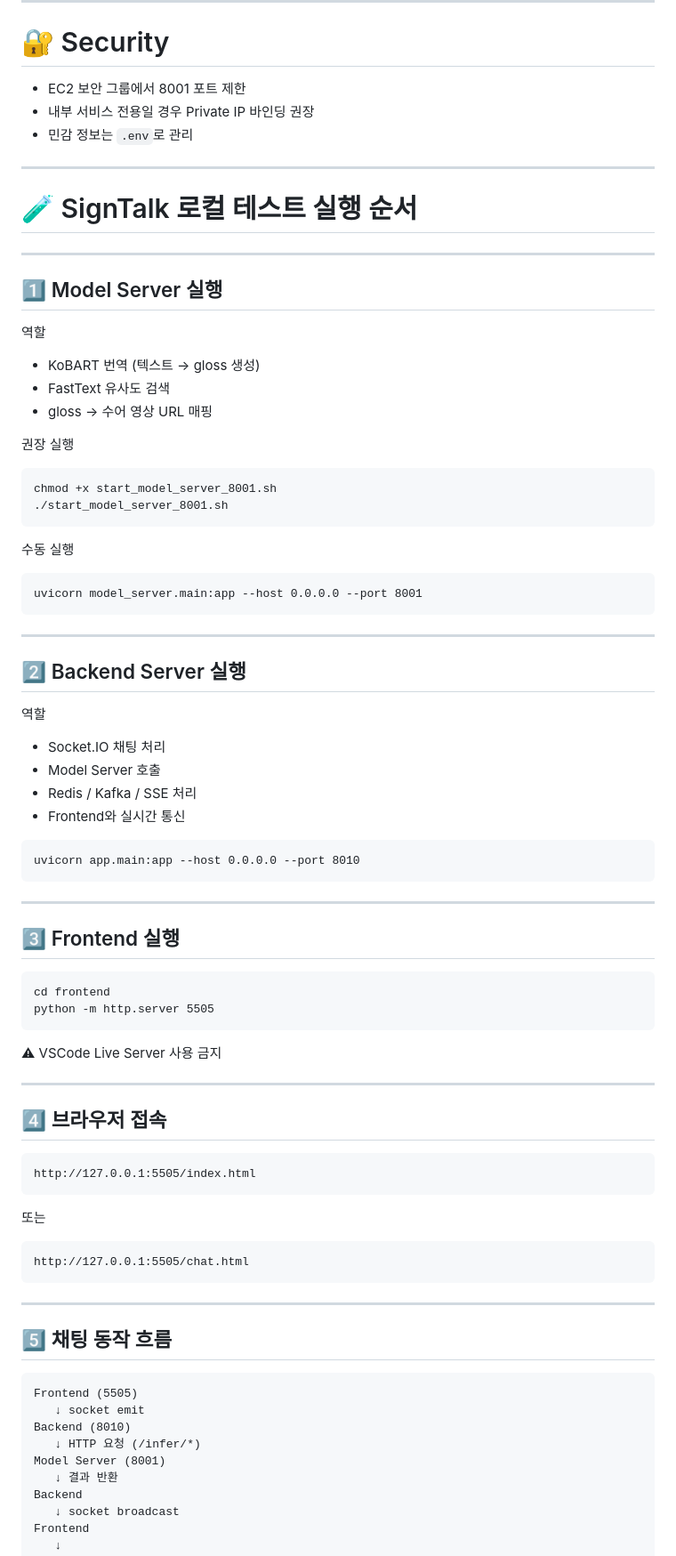
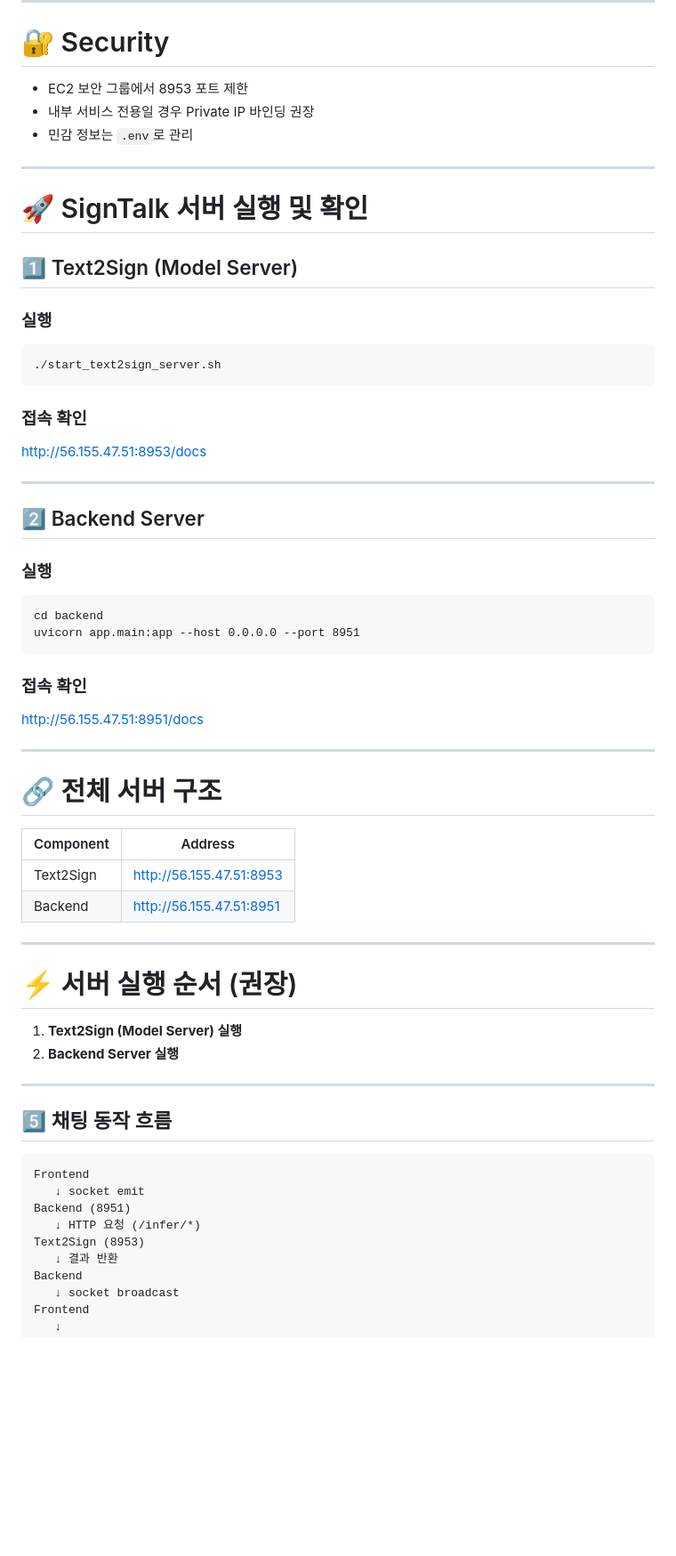
Before and after one commit to hellojiyeon00/SignTalk, a Markdown page: Text2Sign/README.md, the part around one of its changes. Shown at 89% size. GitHub-like rendering; blank space fills up the shorter version.

Commit message:
text: Text2Sign (model_server) README.md 최종 수정 반영

````diff
--- a/Text2Sign/README.md
+++ b/Text2Sign/README.md
@@ -313,87 +296,67 @@ Word → Sign Video URL Mapping
 
 # 🔐 Security
 
-- EC2 보안 그룹에서 8001 포트 제한
+- EC2 보안 그룹에서 8953 포트 제한
 - 내부 서비스 전용일 경우 Private IP 바인딩 권장
 - 민감 정보는 `.env`로 관리
 
 ---
 
-# 🧪 SignTalk 로컬 테스트 실행 순서
+# 🚀 SignTalk 서버 실행 및 확인
+
+## 1️⃣ Text2Sign (Model Server)
+
+### 실행
+
+```
+./start_text2sign_server.sh
+```
+
+### 접속 확인
+
+http://56.155.47.51:8953/docs
 
 ---
 
-## 1️⃣ Model Server 실행
+## 2️⃣ Backend Server
 
-역할
-
-- KoBART 번역 (텍스트 → gloss 생성)
-- FastText 유사도 검색
-- gloss → 수어 영상 URL 매핑
-
-권장 실행
+### 실행
 
 ```
-chmod +x start_model_server_8001.sh
-./start_model_server_8001.sh
+cd backend
+uvicorn app.main:app --host 0.0.0.0 --port 8951
 ```
 
-수동 실행
+### 접속 확인
 
-```
-uvicorn model_server.main:app --host 0.0.0.0 --port 8001
-```
+http://56.155.47.51:8951/docs
 
 ---
 
-## 2️⃣ Backend Server 실행
+# 🔗 전체 서버 구조
 
-역할
-
-- Socket.IO 채팅 처리
-- Model Server 호출
-- Redis / Kafka / SSE 처리
-- Frontend와 실시간 통신
-
-```
-uvicorn app.main:app --host 0.0.0.0 --port 8010
-```
+| Component | Address                  |
+| --------- | ------------------------ |
+| Text2Sign | http://56.155.47.51:8953 |
+| Backend   | http://56.155.47.51:8951 |
 
 ---
 
-## 3️⃣ Frontend 실행
+# ⚡ 서버 실행 순서 (권장)
 
-```
-cd frontend
-python -m http.server 5505
-```
-
-⚠ VSCode Live Server 사용 금지
-
----
-
-## 4️⃣ 브라우저 접속
-
-```
-http://127.0.0.1:5505/index.html
-```
-
-또는
-
-```
-http://127.0.0.1:5505/chat.html
-```
+1. **Text2Sign (Model Server) 실행**
+2. **Backend Server 실행**
 
 ---
 
 ## 5️⃣ 채팅 동작 흐름
 
 ```
-Frontend (5505)
+Frontend
    ↓ socket emit
-Backend (8010)
+Backend (8951)
    ↓ HTTP 요청 (/infer/*)
-Model Server (8001)
+Text2Sign (8953)
    ↓ 결과 반환
 Backend
    ↓ socket broadcast
````
Also changed, not shown: other parts of Text2Sign/README.md (+16 -33 lines).
